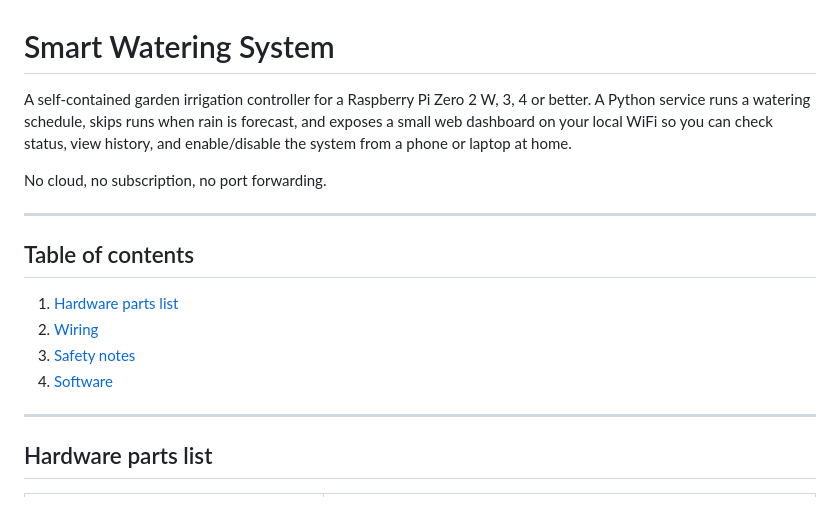
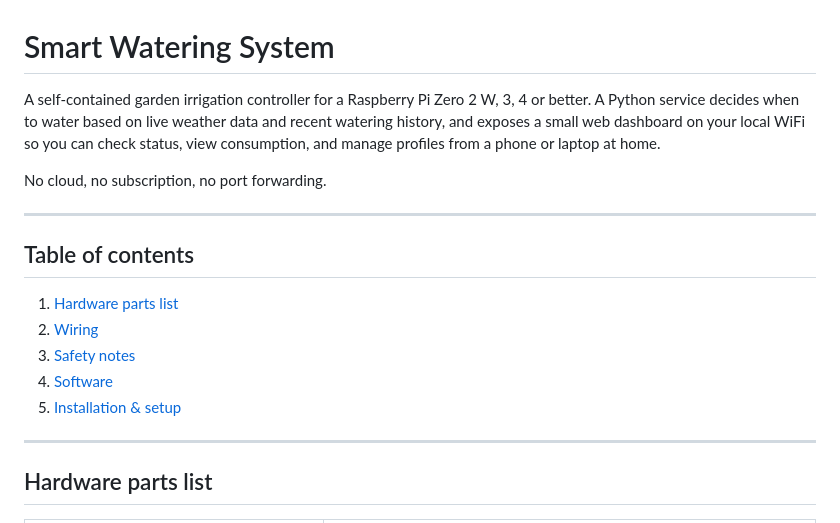
Before and after one commit to PrivFelixKniest/smart-watering-system, a Markdown page: README.md, the part around one of its changes. GitHub-like rendering.

```diff
--- a/README.md
+++ b/README.md
@@ -1,8 +1,8 @@
 # Smart Watering System
 
-A self-contained garden irrigation controller for a Raspberry Pi Zero 2 W, 3, 4 or better. A Python service runs a
-watering schedule, skips runs when rain is forecast, and exposes a small web dashboard on your local WiFi so you can
-check status, view history, and enable/disable the system from a phone or laptop at home.
+A self-contained garden irrigation controller for a Raspberry Pi Zero 2 W, 3, 4 or better. A Python service decides when
+to water based on live weather data and recent watering history, and exposes a small web dashboard on your local WiFi so
+you can check status, view consumption, and manage profiles from a phone or laptop at home.
 
 No cloud, no subscription, no port forwarding.
 
@@ -14,6 +14,7 @@ No cloud, no subscription, no port forwarding.
 2. [Wiring](#wiring)
 3. [Safety notes](#safety-notes)
 4. [Software](#software)
+5. [Installation & setup](#installation--setup)
 
 ---
 
```
Also changed, not shown: other parts of README.md (+67 -7 lines).
